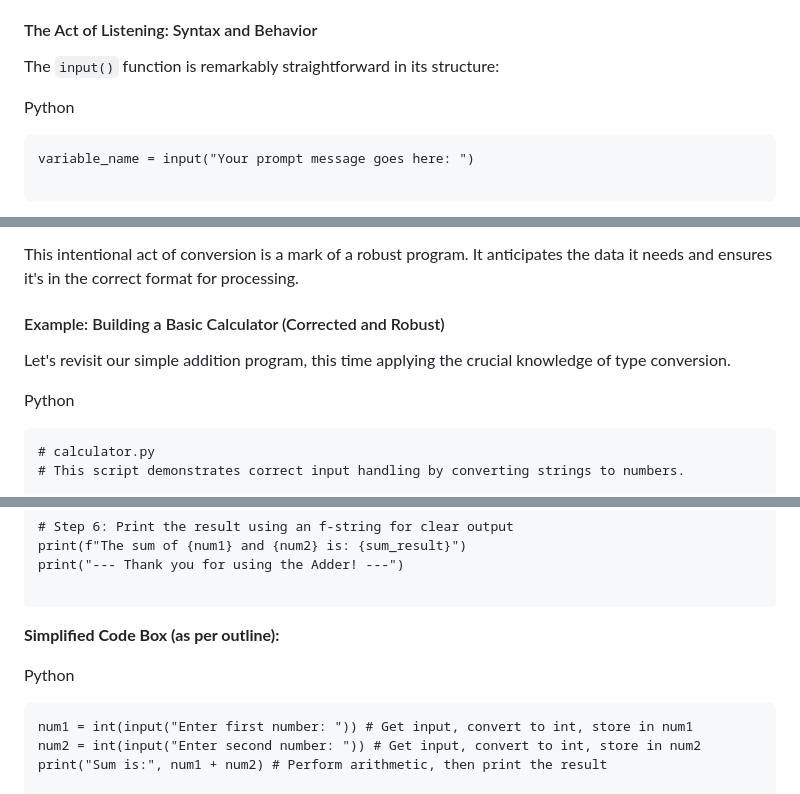
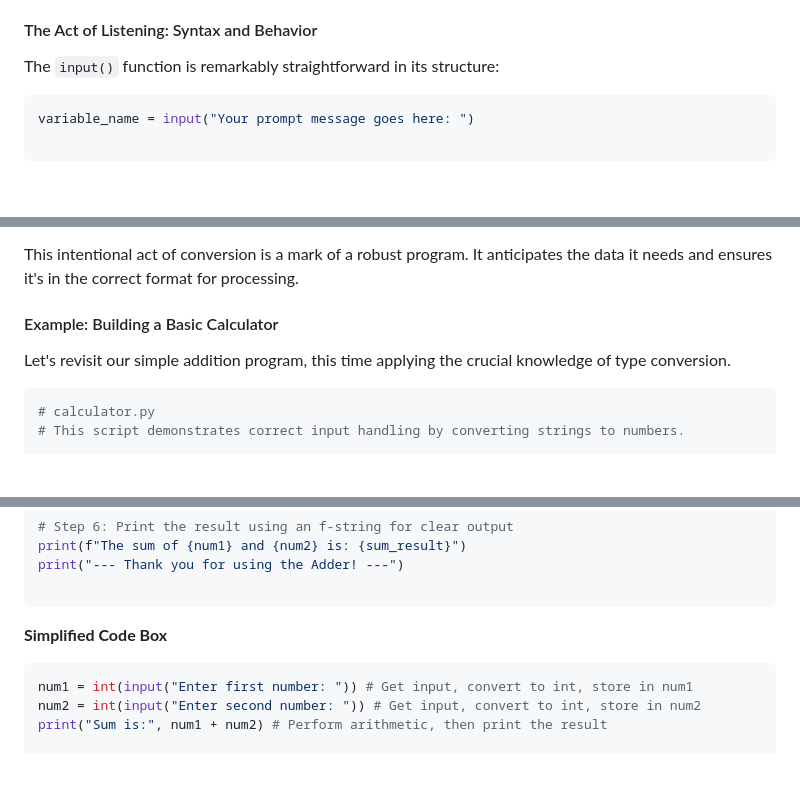
Before and after one commit to liminal-mradul/Uncompromising-Python, a Markdown page: Chapter2/content.md, 3 parts joined by grey strips. Drawn GitHub-style; blank space fills up the shorter version.

````diff
--- a/Chapter2/content.md
+++ b/Chapter2/content.md
@@ -15,9 +15,9 @@ Imagine your program as a helpful assistant. Up until now, it could only deliver
 
 The `input()` function is remarkably straightforward in its structure:
 
-Python
 
-```
+
+```python
 variable_name = input("Your prompt message goes here: ")
 
 ```
@@ -121,13 +121,13 @@ This string-only behavior of `input()` is not a flaw; it's a **design choice tha
 
 This intentional act of conversion is a mark of a robust program. It anticipates the data it needs and ensures it's in the correct format for processing.
 
-#### Example: Building a Basic Calculator (Corrected and Robust)
+#### Example: Building a Basic Calculator
 
 Let's revisit our simple addition program, this time applying the crucial knowledge of type conversion.
 
-Python
 
-```
+
+```python
 # calculator.py
 # This script demonstrates correct input handling by converting strings to numbers.
 
@@ -166,11 +166,11 @@ print("--- Thank you for using the Adder! ---")
 
 ```
 
-**Simplified Code Box (as per outline):**
+**Simplified Code Box**
 
-Python
 
-```
+
+```python
 num1 = int(input("Enter first number: ")) # Get input, convert to int, store in num1
 num2 = int(input("Enter second number: ")) # Get input, convert to int, store in num2
 print("Sum is:", num1 + num2) # Perform arithmetic, then print the result
````
Also changed, not shown: other parts of Chapter2/content.md (+4 -4 lines).
